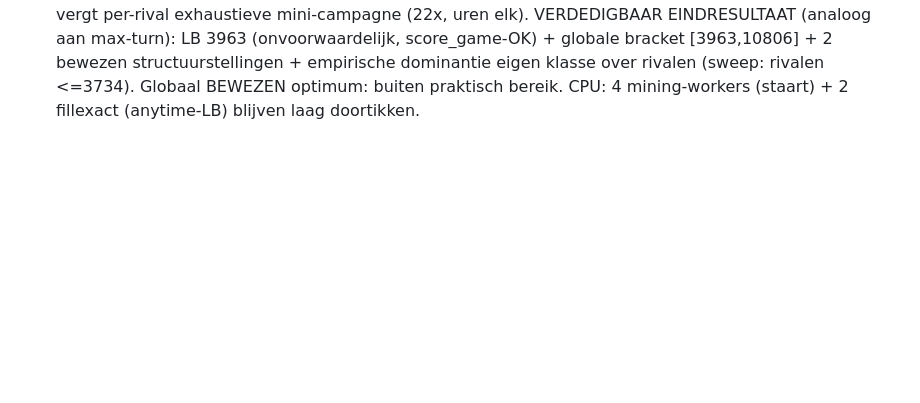
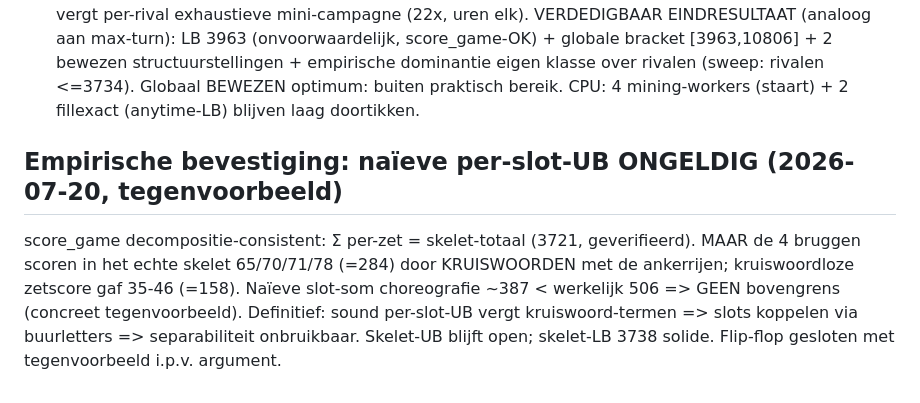
Before and after one commit to boblucas/scrabble4, a Markdown page: experiments/MAXGAME_PROOF.md, the part around the change. Rendered like a GitHub page; blank space fills up the shorter version.

Commit message:
skelet-UB flip-flop DEFINITIEF gesloten met tegenvoorbeeld: naïeve per-slot-som (387) < werkelijke choreografie (506) => geen UB; bruggen scoren via ankerrij-kruiswoorden; separabiliteit onbruikbaar voor sound UB. Record 3963 Co-Authored-By: Claude Fable 5 <noreply@anthropic.com> Claude-Session: https://claude.ai/code/session_014BkpjeMd3GrwNBggtUY62S

```diff
--- a/experiments/MAXGAME_PROOF.md
+++ b/experiments/MAXGAME_PROOF.md
@@ -170,3 +170,11 @@ VERDEDIGBAAR EINDRESULTAAT (analoog aan max-turn): LB 3963 (onvoorwaardelijk, sc
 globale bracket [3963,10806] + 2 bewezen structuurstellingen + empirische dominantie eigen klasse
 over rivalen (sweep: rivalen <=3734). Globaal BEWEZEN optimum: buiten praktisch bereik.
 CPU: 4 mining-workers (staart) + 2 fillexact (anytime-LB) blijven laag doortikken.
+
+## Empirische bevestiging: naïeve per-slot-UB ONGELDIG (2026-07-20, tegenvoorbeeld)
+score_game decompositie-consistent: Σ per-zet = skelet-totaal (3721, geverifieerd). MAAR de 4
+bruggen scoren in het echte skelet 65/70/71/78 (=284) door KRUISWOORDEN met de ankerrijen;
+kruiswoordloze zetscore gaf 35-46 (=158). Naïeve slot-som choreografie ~387 < werkelijk 506 =>
+GEEN bovengrens (concreet tegenvoorbeeld). Definitief: sound per-slot-UB vergt kruiswoord-termen
+=> slots koppelen via buurletters => separabiliteit onbruikbaar. Skelet-UB blijft open; skelet-LB
+3738 solide. Flip-flop gesloten met tegenvoorbeeld i.p.v. argument.
```
